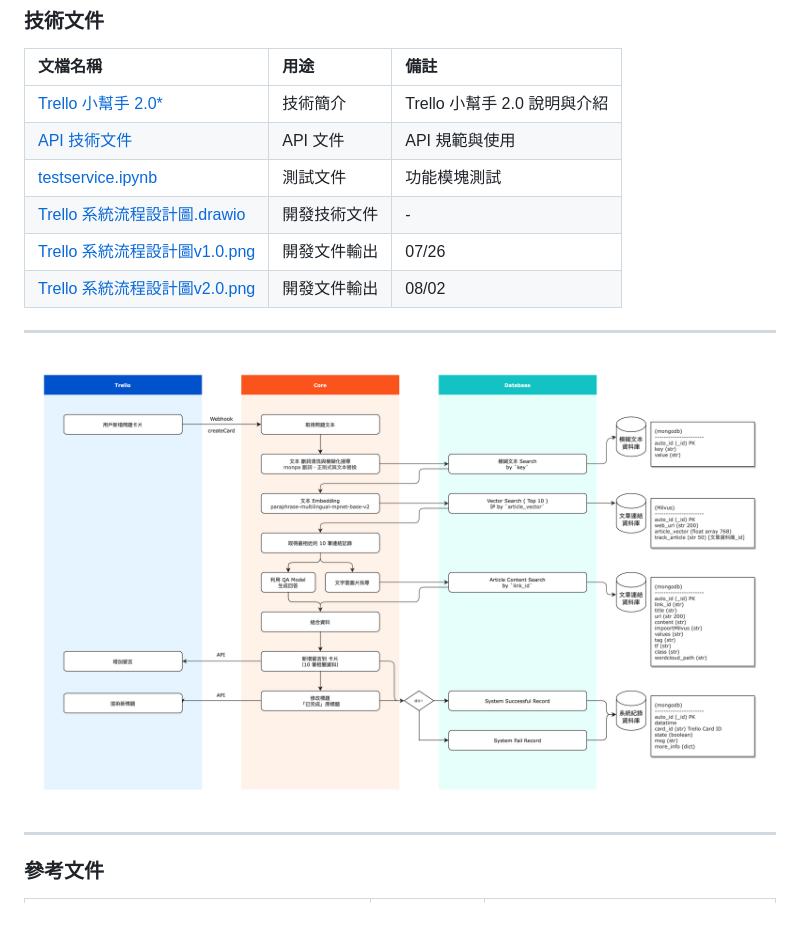
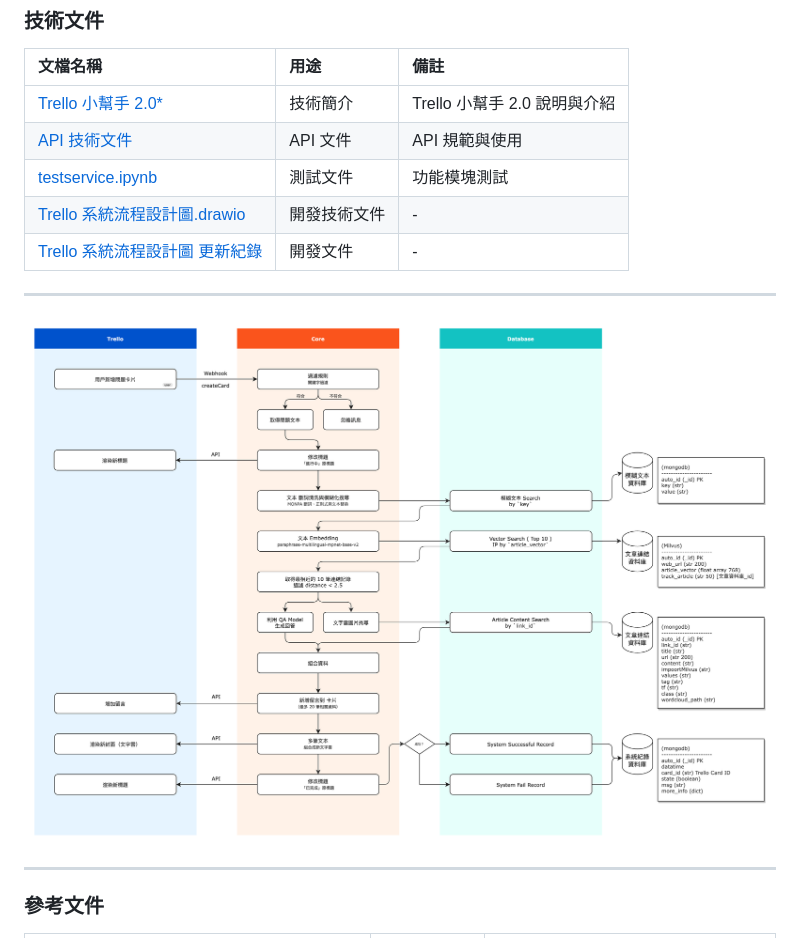
Before and after one commit to tony13382/202307_trello_finder, a Markdown page: readme.md, the part around the change. Drawn GitHub-style; pictures changed too: docs/開發文本資料/Trello 系統流程設計圖v2.2.png (added).

```diff
--- a/readme.md
+++ b/readme.md
@@ -26,12 +26,11 @@
 | [API 技術文件](./docs/開發文本資料/api.md) |  API 文件 | API 規範與使用 |
 | [testservice.ipynb](./testservice.ipynb) |  測試文件 | 功能模塊測試 |
 | [Trello 系統流程設計圖.drawio](./docs/開發文本資料/Trello%20系統流程設計圖.drawio) |  開發技術文件 | - |
-| [Trello 系統流程設計圖v1.0.png](./docs/開發文本資料/Trello%20系統流程設計圖v1.0.png) |  開發文件輸出 | 07/26 |
-| [Trello 系統流程設計圖v2.0.png](./docs/開發文本資料/Trello%20系統流程設計圖v2.0.png) |  開發文件輸出 | 08/02 |
+| [Trello 系統流程設計圖 更新紀錄](./docs/開發文本資料/update.md) |  開發文件 | - |
 
 ---
 
-![System WorkFlow](./docs/開發文本資料/Trello%20系統流程設計圖v2.0.png)
+![System WorkFlow](./docs/開發文本資料/Trello%20系統流程設計圖v2.2.png)
 
 ---
 
```
Also changed, not shown: docs/開發文本資料/update.md (added, +34 -0 lines), 1 other file.
